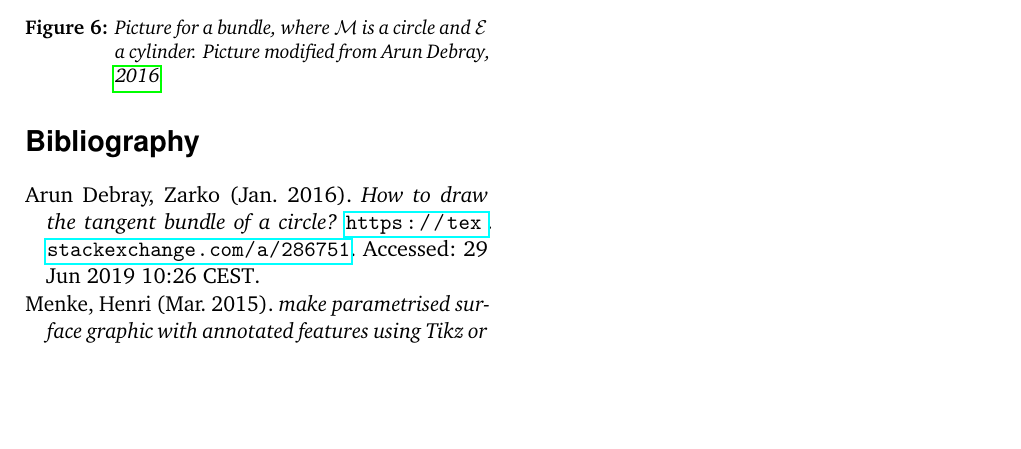
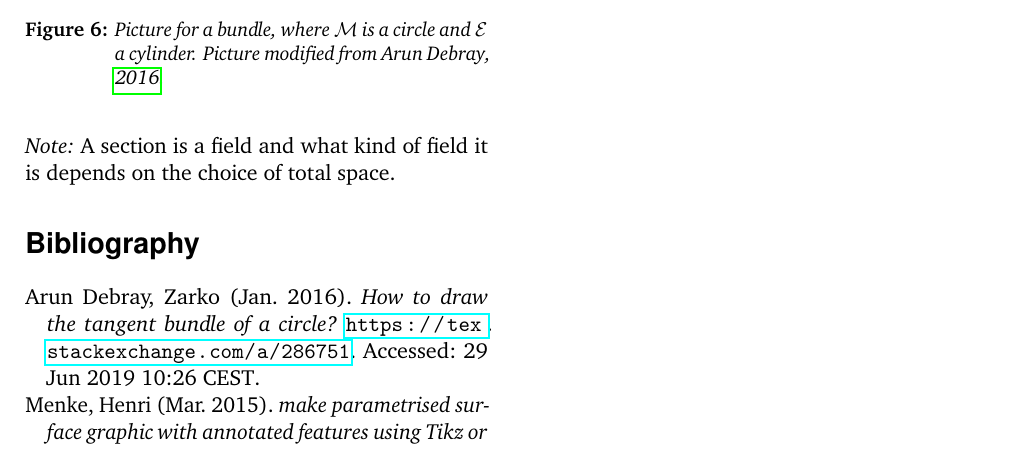
Before and after one commit to BoGGoG/ClassicalMechanicsAndManifolds, a LaTeX document (mechanics-manifolds.tex): part of page 10 of 10, cut so that both start at the same text, the shorter picture padded with empty space. Compiled offline with pdfLaTeX.

Commit message:
minor changes

```diff
--- a/mechanics-manifolds.tex
+++ b/mechanics-manifolds.tex
@@ -1075,6 +1075,9 @@ and returns $p$.
     \caption{Picture for a bundle, where $\M$ is a circle and $\mathcal{E}$ a cylinder. Picture modified from~\cite{texstackexchange:tangentbundlecircle}.}
     \label{fig:cicletangentbundle}
 \end{figure}
+\begin{note}
+    A section is a field and what kind of field it is depends on the choice of total space.
+\end{note}
 
 %------------------------------------------------
 
```
Also changed, not shown: mechanics-manifolds.pdf, 1 other file.
